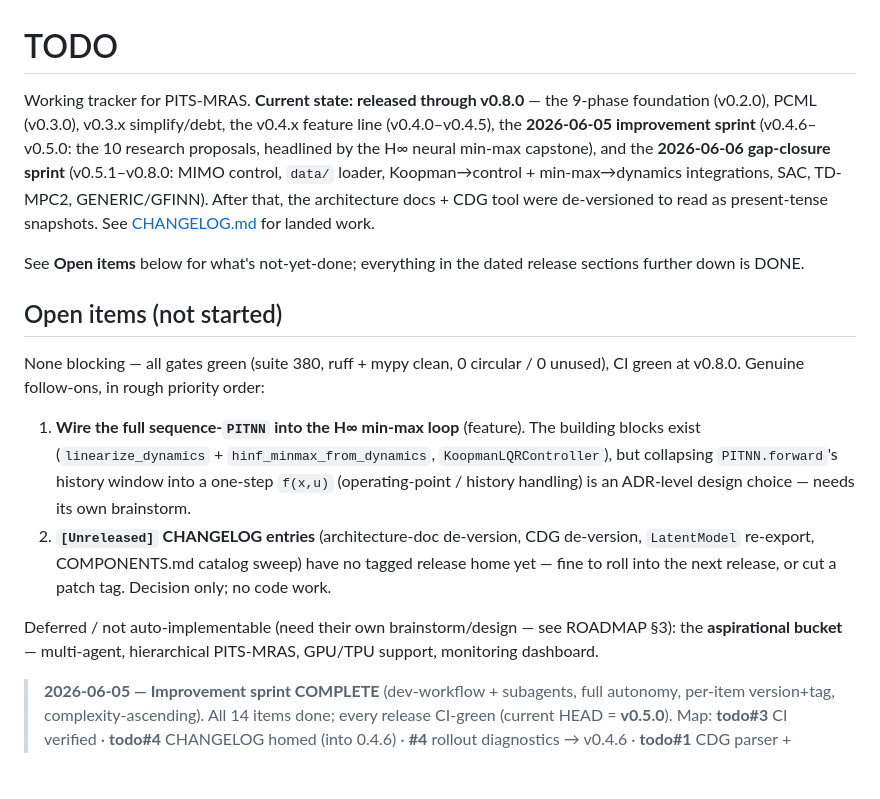
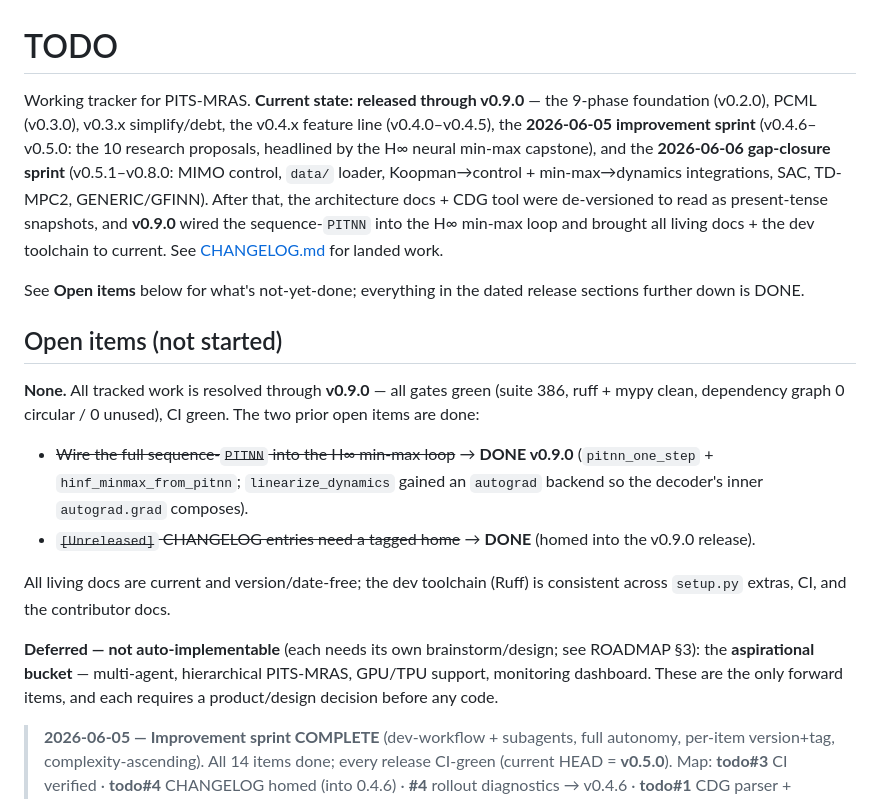
Before and after one commit to danielsimonjr/PITS-MRAS, a Markdown page: todo.md, the part around the change. Rendered like a GitHub page; blank space fills up the shorter version.

Commit message:
docs(todo): mark v0.9.0 follow-ons done; no open items remain
Both open items resolved: sequence-PITNN -> H-inf min-max wiring (v0.9.0) and the
[Unreleased] CHANGELOG entries (homed into v0.9.0). Header -> v0.9.0. Only the
deferred aspirational bucket remains (needs its own design).

Co-Authored-By: Claude Opus 4.8 (1M context) <noreply@anthropic.com>

```diff
--- a/todo.md
+++ b/todo.md
@@ -1,35 +1,37 @@
 # TODO
 
-Working tracker for PITS-MRAS. **Current state: released through v0.8.0** — the
+Working tracker for PITS-MRAS. **Current state: released through v0.9.0** — the
 9-phase foundation (v0.2.0), PCML (v0.3.0), v0.3.x simplify/debt, the v0.4.x
 feature line (v0.4.0–v0.4.5), the **2026-06-05 improvement sprint** (v0.4.6–v0.5.0:
 the 10 research proposals, headlined by the H∞ neural min-max capstone), and the
 **2026-06-06 gap-closure sprint** (v0.5.1–v0.8.0: MIMO control, `data/` loader,
 Koopman→control + min-max→dynamics integrations, SAC, TD-MPC2, GENERIC/GFINN).
 After that, the architecture docs + CDG tool were de-versioned to read as
-present-tense snapshots. See [CHANGELOG.md](CHANGELOG.md) for landed work.
+present-tense snapshots, and **v0.9.0** wired the sequence-`PITNN` into the H∞
+min-max loop and brought all living docs + the dev toolchain to current. See
+[CHANGELOG.md](CHANGELOG.md) for landed work.
 
 See **Open items** below for what's not-yet-done; everything in the dated
 release sections further down is DONE.
 
 ## Open items (not started)
 
-None blocking — all gates green (suite 380, ruff + mypy clean, 0 circular / 0
-unused), CI green at v0.8.0. Genuine follow-ons, in rough priority order:
+**None.** All tracked work is resolved through **v0.9.0** — all gates green (suite
+386, ruff + mypy clean, dependency graph 0 circular / 0 unused), CI green. The two
+prior open items are done:
+- ~~Wire the full sequence-`PITNN` into the H∞ min-max loop~~ → **DONE v0.9.0**
+  (`pitnn_one_step` + `hinf_minmax_from_pitnn`; `linearize_dynamics` gained an
+  `autograd` backend so the decoder's inner `autograd.grad` composes).
+- ~~`[Unreleased]` CHANGELOG entries need a tagged home~~ → **DONE** (homed into
+  the v0.9.0 release).
 
-1. **Wire the full sequence-`PITNN` into the H∞ min-max loop** (feature). The
-   building blocks exist (`linearize_dynamics` + `hinf_minmax_from_dynamics`,
-   `KoopmanLQRController`), but collapsing `PITNN.forward`'s history window into a
-   one-step `f(x,u)` (operating-point / history handling) is an ADR-level design
-   choice — needs its own brainstorm.
-2. **`[Unreleased]` CHANGELOG entries** (architecture-doc de-version, CDG
-   de-version, `LatentModel` re-export, COMPONENTS.md catalog sweep) have no tagged
-   release home yet — fine to roll into the next release, or cut a patch tag.
-   Decision only; no code work.
+All living docs are current and version/date-free; the dev toolchain (Ruff) is
+consistent across `setup.py` extras, CI, and the contributor docs.
 
-Deferred / not auto-implementable (need their own brainstorm/design — see ROADMAP
-§3): the **aspirational bucket** — multi-agent, hierarchical PITS-MRAS, GPU/TPU
-support, monitoring dashboard.
+**Deferred — not auto-implementable** (each needs its own brainstorm/design; see
+ROADMAP §3): the **aspirational bucket** — multi-agent, hierarchical PITS-MRAS,
+GPU/TPU support, monitoring dashboard. These are the only forward items, and each
+requires a product/design decision before any code.
 
 > **2026-06-05 — Improvement sprint COMPLETE** (dev-workflow + subagents, full
 > autonomy, per-item version+tag, complexity-ascending). All 14 items done; every
```
